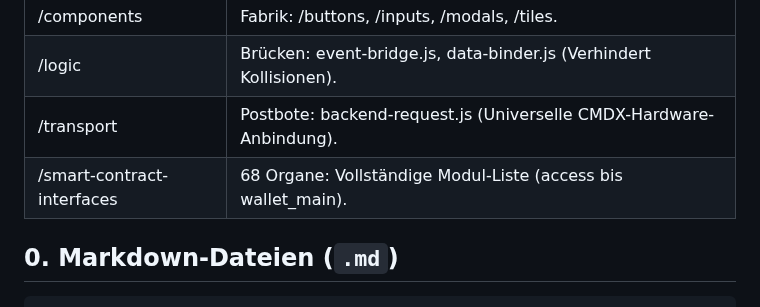
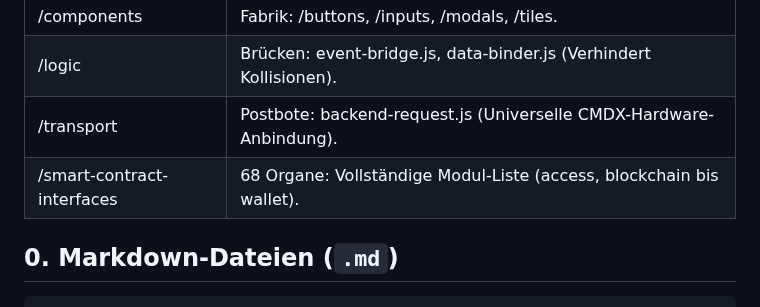
Before and after one commit to RFOF-NETWORK/RFOF-FUCKUP, a Markdown page: README.md, the part around the change. Rendered like a GitHub page.

Commit message:
Update smart contract interfaces section in README

````diff
--- a/README.md
+++ b/README.md
@@ -73,7 +73,7 @@
 | /components                | Fabrik: /buttons, /inputs, /modals, /tiles.                                      |
 | /logic                     | Brücken: event-bridge.js, data-binder.js (Verhindert Kollisionen).               |
 | /transport                 | Postbote: backend-request.js (Universelle CMDX-Hardware-Anbindung).              |
-| /smart-contract-interfaces | 68 Organe: Vollständige Modul-Liste (access bis wallet_main).                    |
+| /smart-contract-interfaces | 68 Organe: Vollständige Modul-Liste (access, blockchain bis wallet).                    |
 
 ## 0. Markdown-Dateien (`.md`)
 ```
````
